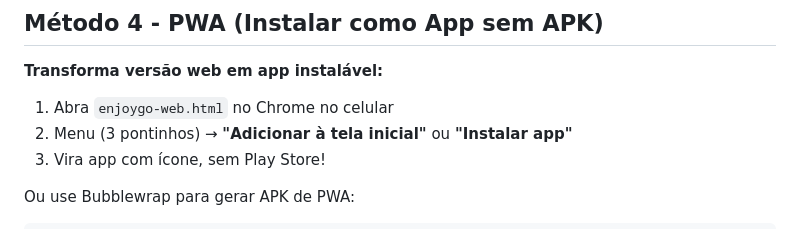
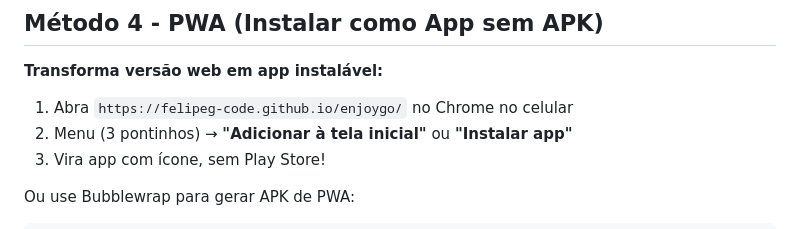
Before and after one commit to Felipeg-code/enjoygo, a Markdown page: BUILD-APK.md, the part around the change. GitHub-like rendering.

Commit message:
docs: atualizar acesso à versão canônica

```diff
--- a/BUILD-APK.md
+++ b/BUILD-APK.md
@@ -104,7 +104,7 @@ adb install android/app/build/outputs/apk/release/app-release.apk
 
 **Transforma versão web em app instalável:**
 
-1. Abra `enjoygo-web.html` no Chrome no celular
+1. Abra `https://felipeg-code.github.io/enjoygo/` no Chrome no celular
 2. Menu (3 pontinhos) → **"Adicionar à tela inicial"** ou **"Instalar app"**
 3. Vira app com ícone, sem Play Store!
 
```
